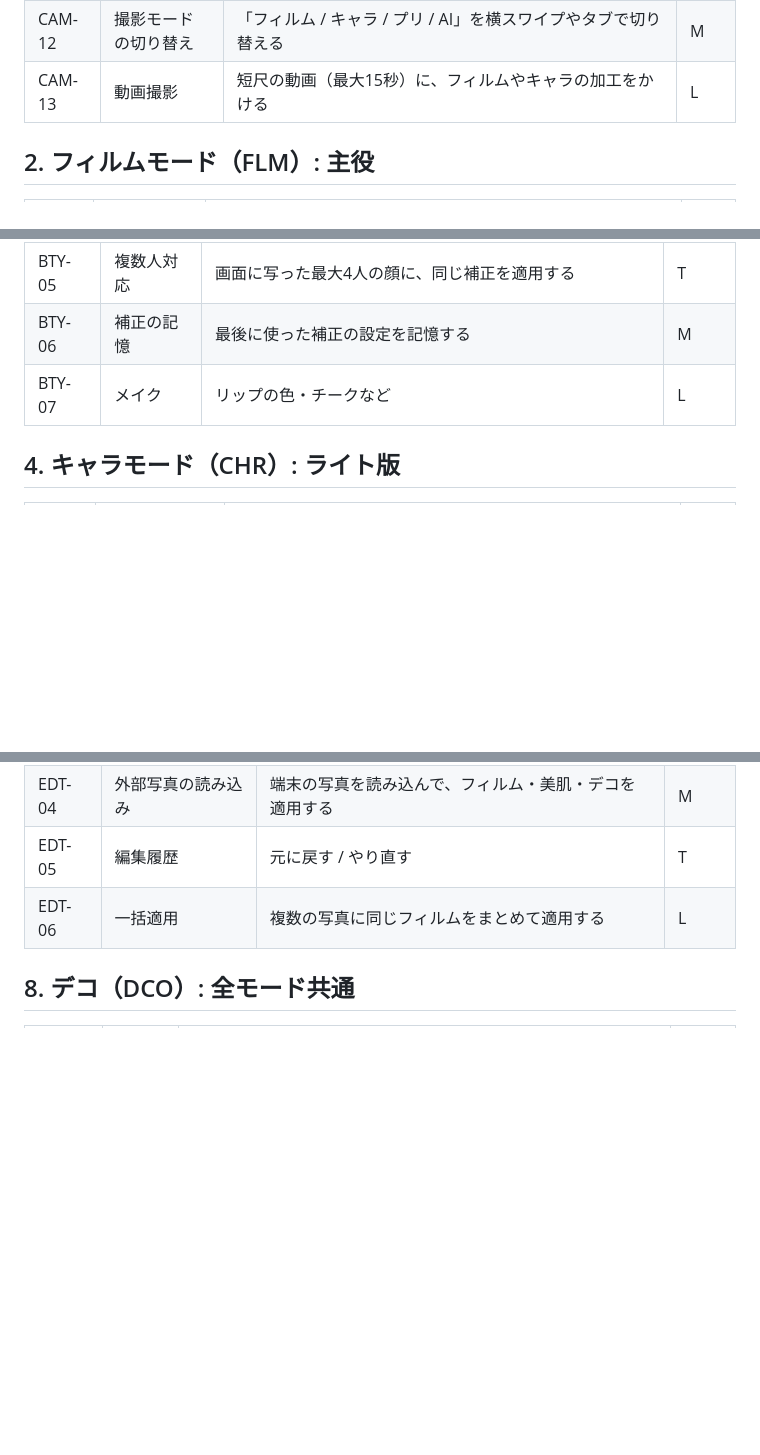
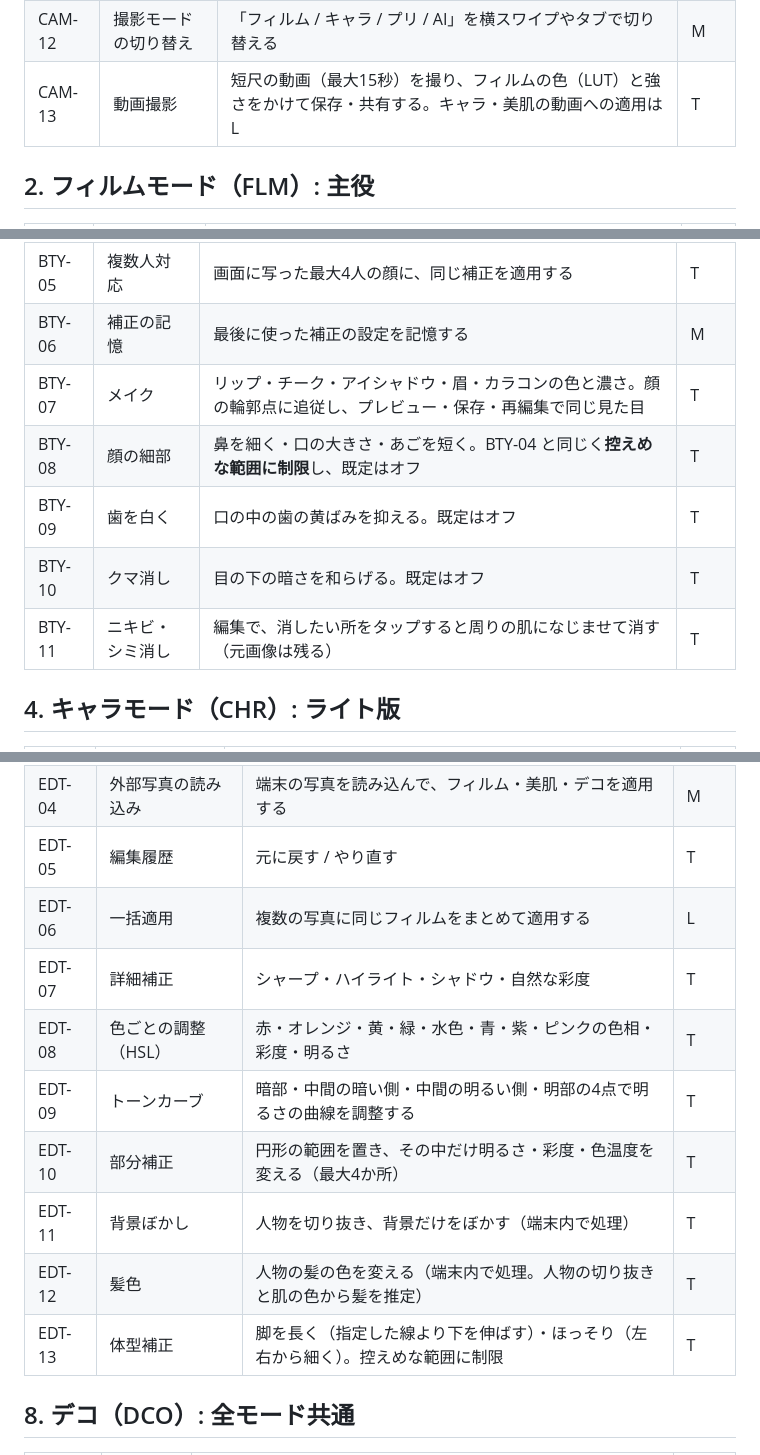
Before and after one commit to dorachan121/fanT, a Markdown page: docs/requirements/02-functional-requirements.md, 3 parts joined by grey strips. GitHub-like rendering; blank space fills up the shorter version.

```diff
--- a/docs/requirements/02-functional-requirements.md
+++ b/docs/requirements/02-functional-requirements.md
@@ -26,7 +26,7 @@
 | CAM-10 | グリッド表示 | 3×3 | T |
 | CAM-11 | シャッター音・演出 | フィルムを巻き上げる演出（音・振動）。オン/オフ切り替え（無音撮影は OS の規約に従う） | T |
 | CAM-12 | 撮影モードの切り替え | 「フィルム / キャラ / プリ / AI」を横スワイプやタブで切り替える | M |
-| CAM-13 | 動画撮影 | 短尺の動画（最大15秒）に、フィルムやキャラの加工をかける | L |
+| CAM-13 | 動画撮影 | 短尺の動画（最大15秒）を撮り、フィルムの色（LUT）と強さをかけて保存・共有する。キャラ・美肌の動画への適用は L | T |
 
 ## 2. フィルムモード（FLM）: 主役
 
@@ -52,7 +52,11 @@
 | BTY-04 | 顔の微調整 | 目の大きさ・輪郭（小顔）を**控えめな範囲に制限**する。既定はオフ | T |
 | BTY-05 | 複数人対応 | 画面に写った最大4人の顔に、同じ補正を適用する | T |
 | BTY-06 | 補正の記憶 | 最後に使った補正の設定を記憶する | M |
-| BTY-07 | メイク | リップの色・チークなど | L |
+| BTY-07 | メイク | リップ・チーク・アイシャドウ・眉・カラコンの色と濃さ。顔の輪郭点に追従し、プレビュー・保存・再編集で同じ見た目 | T |
+| BTY-08 | 顔の細部 | 鼻を細く・口の大きさ・あごを短く。BTY-04 と同じく**控えめな範囲に制限**し、既定はオフ | T |
+| BTY-09 | 歯を白く | 口の中の歯の黄ばみを抑える。既定はオフ | T |
+| BTY-10 | クマ消し | 目の下の暗さを和らげる。既定はオフ | T |
+| BTY-11 | ニキビ・シミ消し | 編集で、消したい所をタップすると周りの肌になじませて消す（元画像は残る） | T |
 
 ## 4. キャラモード（CHR）: ライト版
 
@@ -104,6 +112,13 @@
 | EDT-04 | 外部写真の読み込み | 端末の写真を読み込んで、フィルム・美肌・デコを適用する | M |
 | EDT-05 | 編集履歴 | 元に戻す / やり直す | T |
 | EDT-06 | 一括適用 | 複数の写真に同じフィルムをまとめて適用する | L |
+| EDT-07 | 詳細補正 | シャープ・ハイライト・シャドウ・自然な彩度 | T |
+| EDT-08 | 色ごとの調整（HSL） | 赤・オレンジ・黄・緑・水色・青・紫・ピンクの色相・彩度・明るさ | T |
+| EDT-09 | トーンカーブ | 暗部・中間の暗い側・中間の明るい側・明部の4点で明るさの曲線を調整する | T |
+| EDT-10 | 部分補正 | 円形の範囲を置き、その中だけ明るさ・彩度・色温度を変える（最大4か所） | T |
+| EDT-11 | 背景ぼかし | 人物を切り抜き、背景だけをぼかす（端末内で処理） | T |
+| EDT-12 | 髪色 | 人物の髪の色を変える（端末内で処理。人物の切り抜きと肌の色から髪を推定） | T |
+| EDT-13 | 体型補正 | 脚を長く（指定した線より下を伸ばす）・ほっそり（左右から細く）。控えめな範囲に制限 | T |
 
 ## 8. デコ（DCO）: 全モード共通
 
```
Also changed, not shown: other parts of docs/requirements/02-functional-requirements.md (+9 -1 lines), docs/requirements/01-product-overview.md (+2 -2 lines), docs/requirements/06-open-issues.md (+1 -0 lines).
